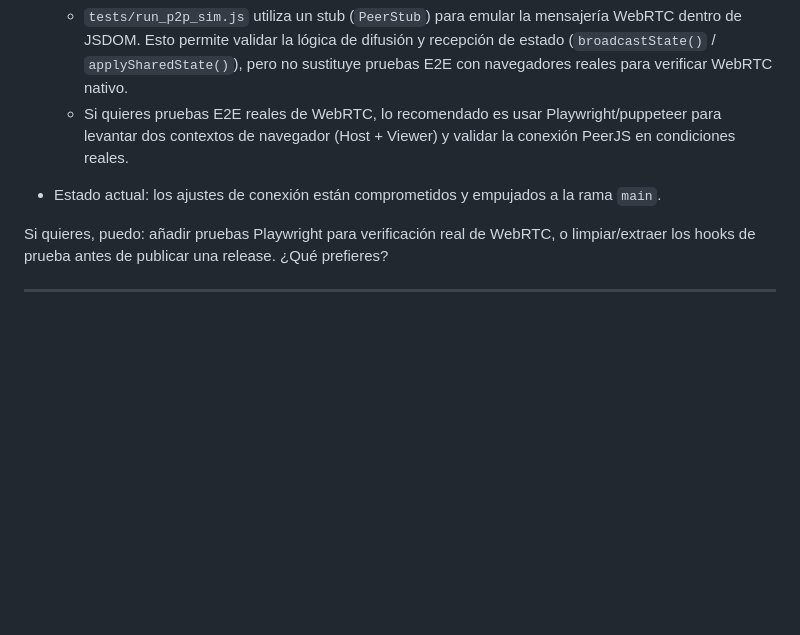
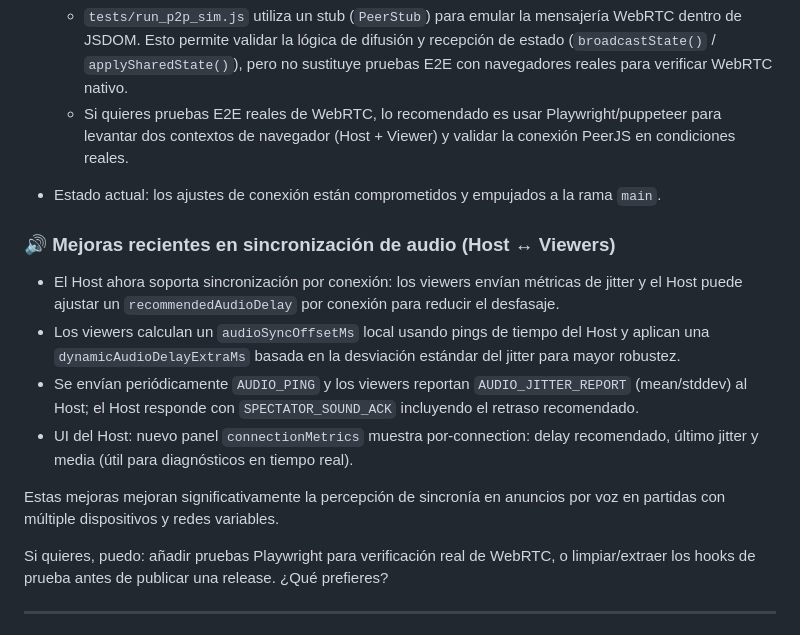
Before and after one commit to Boris8800/Bingo, a Markdown page: README.md, the part around the change. Drawn GitHub-style; blank space fills up the shorter version.

Commit message:
docs: document audio-sync, jitter metrics and per-connection delay in README

```diff
--- a/README.md
+++ b/README.md
@@ -235,6 +235,15 @@ node make.js --p2p
 
 - Estado actual: los ajustes de conexión están comprometidos y empujados a la rama `main`.
 
+### 🔊 Mejoras recientes en sincronización de audio (Host ↔ Viewers)
+
+- El Host ahora soporta sincronización por conexión: los viewers envían métricas de jitter y el Host puede ajustar un `recommendedAudioDelay` por conexión para reducir el desfasaje.
+- Los viewers calculan un `audioSyncOffsetMs` local usando pings de tiempo del Host y aplican una `dynamicAudioDelayExtraMs` basada en la desviación estándar del jitter para mayor robustez.
+- Se envían periódicamente `AUDIO_PING` y los viewers reportan `AUDIO_JITTER_REPORT` (mean/stddev) al Host; el Host responde con `SPECTATOR_SOUND_ACK` incluyendo el retraso recomendado.
+- UI del Host: nuevo panel `connectionMetrics` muestra por-connection: delay recomendado, último jitter y media (útil para diagnósticos en tiempo real).
+
+Estas mejoras mejoran significativamente la percepción de sincronía en anuncios por voz en partidas con múltiple dispositivos y redes variables.
+
 Si quieres, puedo: añadir pruebas Playwright para verificación real de WebRTC, o limpiar/extraer los hooks de prueba antes de publicar una release. ¿Qué prefieres?
 
 ---
```
